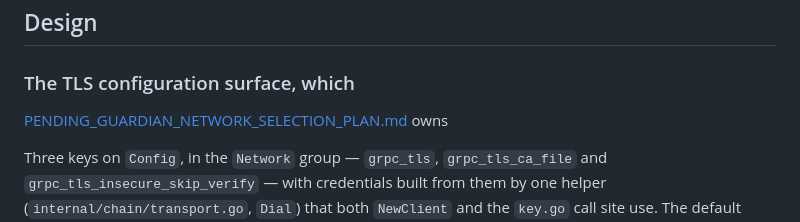
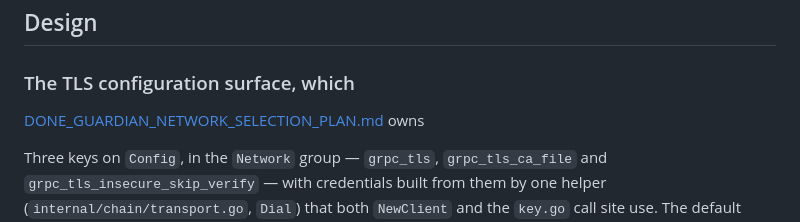
Before and after one commit to timeflareio/guardian, a Markdown page: docs/planning/PENDING_GUARDIAN_TRANSPORT_SECURITY_PLAN.md, the part around the change. Drawn GitHub-style.

Commit message:
docs: file the network selection plan as done
Its first completed plan, so docs/planning/done/ starts here. The plan's sibling
links climb a level to match, and the transport security plan's reference follows
it down.

```diff
--- a/docs/planning/PENDING_GUARDIAN_TRANSPORT_SECURITY_PLAN.md
+++ b/docs/planning/PENDING_GUARDIAN_TRANSPORT_SECURITY_PLAN.md
@@ -76,7 +76,7 @@ precisely in the remote-node topology this plan exists to enable.
 ## Design
 
 ### The TLS configuration surface, which
-[PENDING_GUARDIAN_NETWORK_SELECTION_PLAN.md](PENDING_GUARDIAN_NETWORK_SELECTION_PLAN.md) owns
+[DONE_GUARDIAN_NETWORK_SELECTION_PLAN.md](done/DONE_GUARDIAN_NETWORK_SELECTION_PLAN.md) owns
 
 Three keys on `Config`, in the `Network` group — `grpc_tls`, `grpc_tls_ca_file`
 and `grpc_tls_insecure_skip_verify` — with credentials built from them by one
```
Also changed, not shown: 2 other files.
